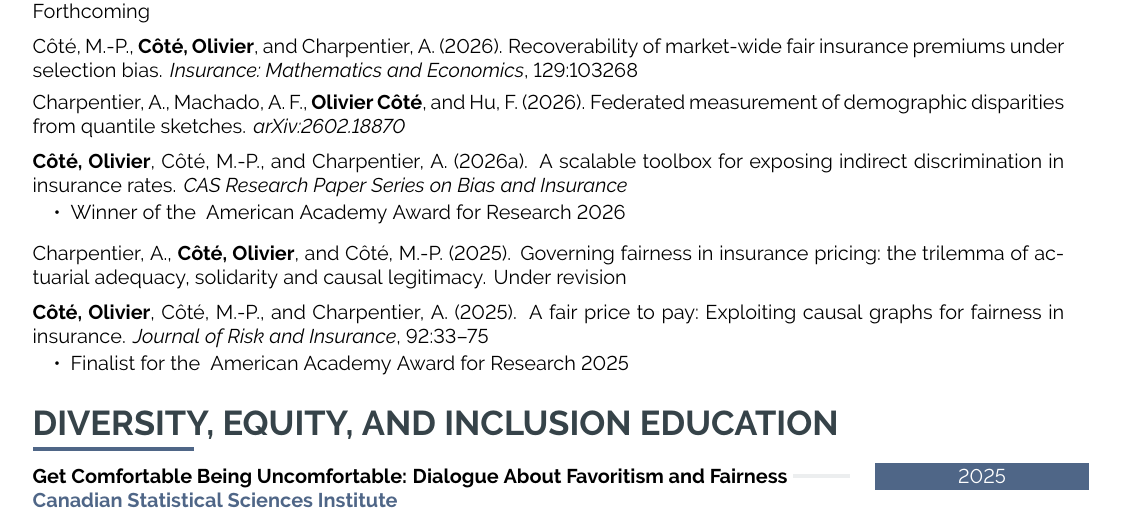
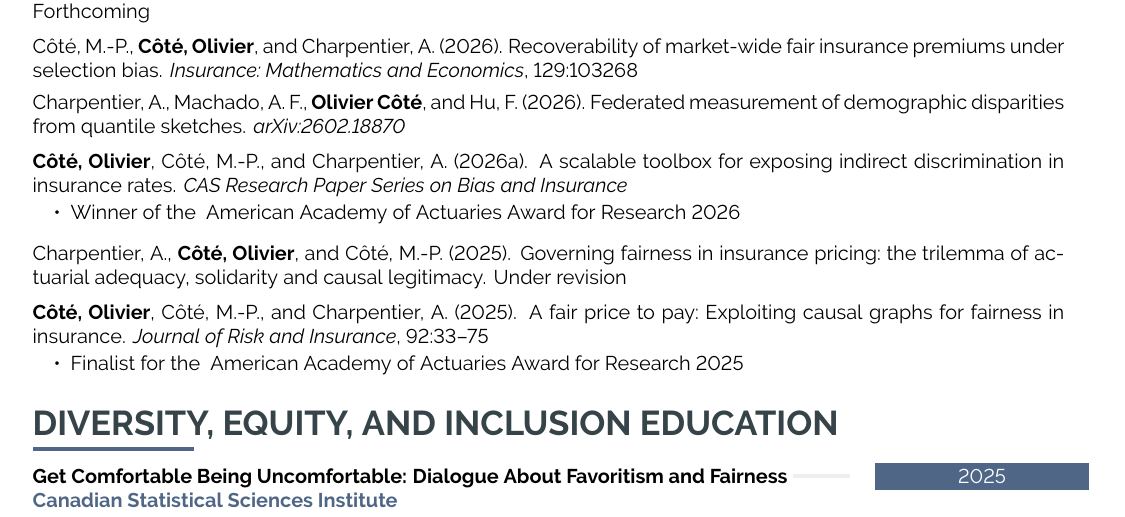
Before and after one commit to OliCoSide/olicoside.github.io, a LaTeX CV (files/cv-src/CV_latex_OC_20210914.tex): part of page 1 of 6, cut so that both start at the same text. Compiled offline with pdfLaTeX.

Commit message:
CV: name the award in full, American Academy of Actuaries (#44)
Both bullets read American Academy Award for Research, dropping 'of
Actuaries' from the organisation's name. Spelled out in full on the 2026
win and the 2025 finalist line alike. PDF recompiled, previous one
archived.


Claude-Session: https://claude.ai/code/session_0163ag5VndTWVKXgL5q7id7b

Co-authored-by: Claude <noreply@anthropic.com>

```diff
--- a/files/cv-src/CV_latex_OC_20210914.tex
+++ b/files/cv-src/CV_latex_OC_20210914.tex
@@ -579,7 +579,7 @@
 
  \vspace*{-0.25cm}
 
- \cvlist{ \item Winner of the \href{https://actuary.org/ph-d-candidate-olivier-cote-receives-2026-american-academy-of-actuaries-research-award/}{ American Academy Award for Research 2026}}
+ \cvlist{ \item Winner of the \href{https://actuary.org/ph-d-candidate-olivier-cote-receives-2026-american-academy-of-actuaries-research-award/}{ American Academy of Actuaries Award for Research 2026}}
 
  \vspace*{-0.25cm}
 
@@ -593,7 +593,7 @@
 
  \vspace*{-0.25cm}
 
- \cvlist{ \item Finalist for the \href{https://actuary.org/publication-issue/blog-academy-recognizes-anti-discrimination-paper-with-research-award/}{ American Academy Award for Research 2025}}
+ \cvlist{ \item Finalist for the \href{https://actuary.org/publication-issue/blog-academy-recognizes-anti-discrimination-paper-with-research-award/}{ American Academy of Actuaries Award for Research 2025}}
 
  \vspace*{-0.25cm}
 
```
Also changed, not shown: files/CV_OlivierCote_ENG_prod.pdf, files/archive/CV_OlivierCote_ENG_2026-08-27.pdf (added).
